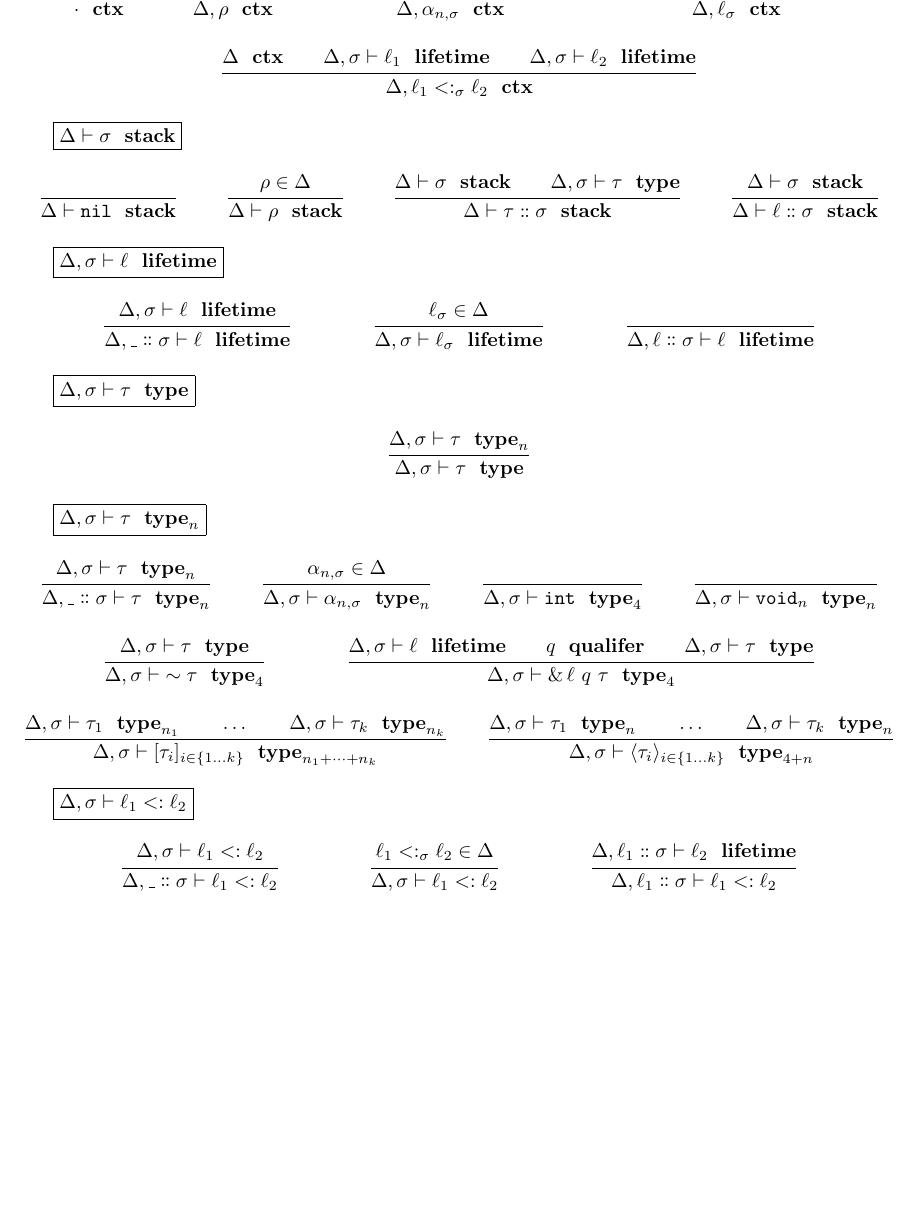
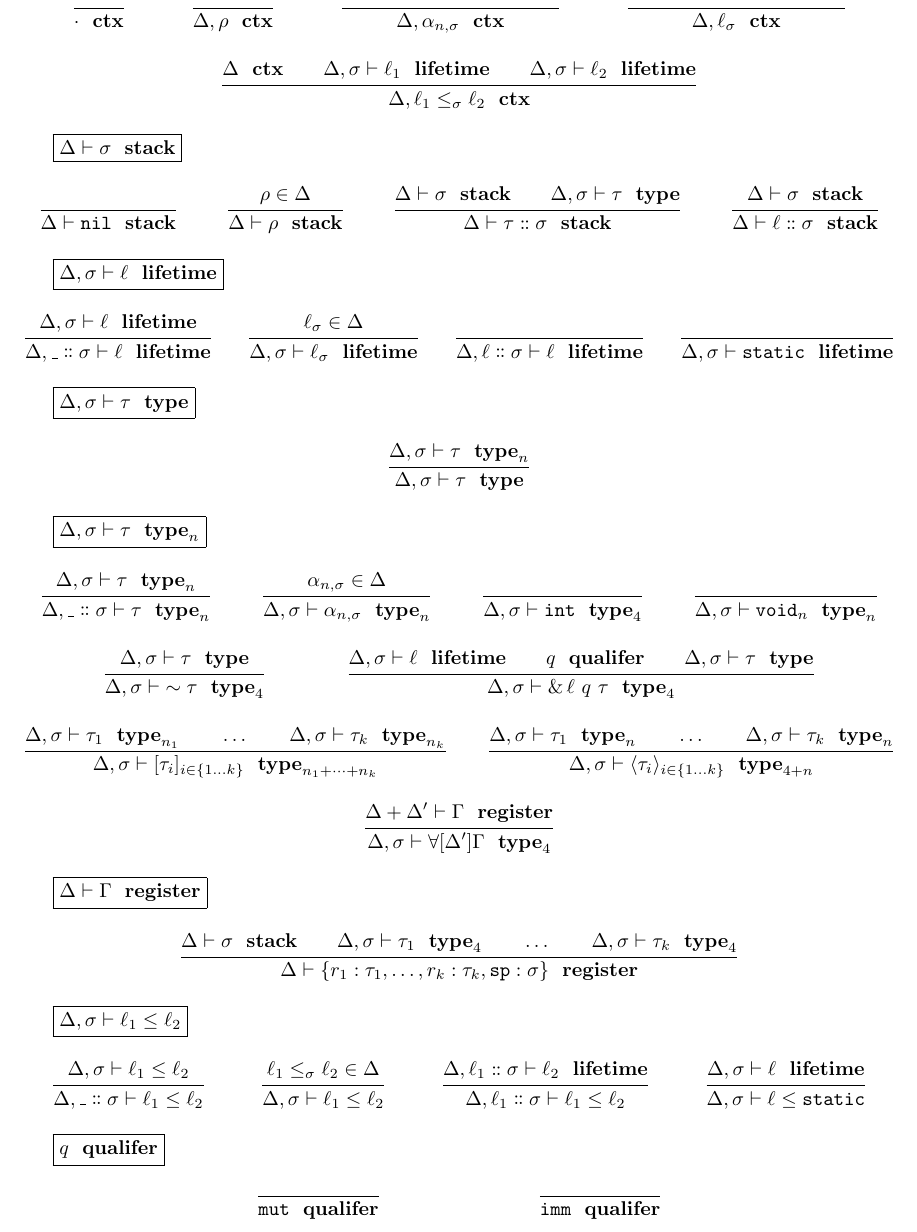
Before and after one commit to Idolf/rust-TAL, a LaTeX document (type-experiment/types.tex): part of the page, cut so that both start at the same text, the shorter picture padded with empty space. Compiled offline with pdfLaTeX.

Commit message:
Now with continuations

```diff
--- a/type-experiment/types.tex
+++ b/type-experiment/types.tex
@@ -10,16 +10,20 @@
 \newcommand \isctx[1] {{#1}\ \ \mathbf{ctx}}
 \newcommand \isstack[2] {{#1} \vdash {#2}\ \ \mathbf{stack}}
 \newcommand \islifetime[3] {{#1}, {#2} \vdash {#3}\ \ \mathbf{lifetime}}
-\newcommand \issub[4]{{#1}, {#2} \vdash {#3} <: {#4}}
+\newcommand \issub[4]{{#1}, {#2} \vdash {#3} \leq {#4}}
 \newcommand \istype[3] {{#1}, {#2} \vdash {#3}\ \ \mathbf{type}}
 \newcommand \istypen[4] {{#1}, {#2} \vdash {#3}\ \ \mathbf{type}_{#4}}
+\newcommand \isregister[2] {{#1} \vdash {#2}\ \ \mathbf{register}}
 \newcommand \isqualifier[1] {{#1}\ \ \mathbf{qualifer}}
 \newcommand \ownedptr[1] {\sim {#1}}
 \newcommand \refptr[3] {\&\,{#1}\ {#2}\ {#3}}
 \newcommand \nil {\mathtt{nil}}
 \newcommand \cons {\dblcolon}
+\newcommand \static {\mathtt{static}}
 \newcommand \intt {\mathtt{int}}
 \newcommand \void[1] {\mathtt{void}_{#1}}
+\newcommand \mut {\mathtt{mut}}
+\newcommand \imm {\mathtt{imm}}
 \newcommand{\xmid}{\;\mid\;}
 \newcommand{\defeq}{\;\Coloneqq\;\;}
 \begin{document}
@@ -32,7 +36,7 @@
 \infer{\isctx{\Delta}}{\isctx{\Delta, \rho}} \and
 \infer{\isctx{\Delta} \and \isstack{\Delta}{\sigma}}{\isctx{\Delta, \alpha_{n,\sigma}}} \and
 \infer{\isctx{\Delta} \and \isstack{\Delta}{\sigma}}{\isctx{\Delta, \ell_\sigma}} \and
-\infer{\isctx{\Delta} \and \islifetime{\Delta}{\sigma}{\ell_1} \and \islifetime{\Delta}{\sigma}{\ell_2}}{\isctx{\Delta, \ell_1 <:_\sigma \ell_2}}
+\infer{\isctx{\Delta} \and \islifetime{\Delta}{\sigma}{\ell_1} \and \islifetime{\Delta}{\sigma}{\ell_2}}{\isctx{\Delta, \ell_1 \leq_\sigma \ell_2}}
 \end{mathpar}
 
 \fbox{$\isstack{\Delta}{\sigma}$}
@@ -47,7 +51,8 @@
 \begin{mathpar}
 \infer{\islifetime{\Delta}{\sigma}{\ell}}{\islifetime{\Delta}{\_ \cons \sigma}{\ell}} \and
 \infer{\ell_\sigma \in \Delta}{\islifetime{\Delta}{\sigma}{\ell_\sigma}} \and
-\infer{ }{\islifetime{\Delta}{\ell \cons \sigma}{\ell}}
+\infer{ }{\islifetime{\Delta}{\ell \cons \sigma}{\ell}} \and
+\infer{ }{\islifetime{\Delta}{\sigma}{\static}}
 \end{mathpar}
 
 \fbox{$\istype{\Delta}{\sigma}{\tau}$}
@@ -78,16 +83,34 @@
        \and \dots
        \and \istypen{\Delta}{\sigma}{\tau_k}{n}}
       {\istypen{\Delta}{\sigma}{\langle\tau_i\rangle_{i \in \{1 \dots k\}}}{4 + n}} \and
+\infer{\isregister{\Delta + \Delta'}{\Gamma}}
+      {\istypen{\Delta}{\sigma}{\forall[\Delta']\Gamma}{4}}
+\end{mathpar}
+
+\fbox{$\isregister{\Delta}{\Gamma}$}
+\begin{mathpar}
+\infer{\isstack{\Delta}{\sigma}
+       \and \istypen{\Delta}{\sigma}{\tau_1}{4}
+       \and \dots
+       \and \istypen{\Delta}{\sigma}{\tau_k}{4}}
+      {\isregister{\Delta}{\{r_1:\tau_1, \dots, r_k:\tau_k, \mathtt{sp}:\sigma\}}}
 \end{mathpar}
 
 \fbox{$\issub{\Delta}{\sigma}{\ell_1}{\ell_2}$}
 \begin{mathpar}
 \infer{\issub{\Delta}{\sigma}{\ell_1}{\ell_2}}
       {\issub{\Delta}{\_ \cons \sigma}{\ell_1}{\ell_2}} \and
-\infer{\ell_1 <:_\sigma \ell_2 \in \Delta}
+\infer{\ell_1 \leq_\sigma \ell_2 \in \Delta}
       {\issub{\Delta}{\sigma}{\ell_1}{\ell_2}} \and
 \infer{ \islifetime{\Delta}{\ell_1 \cons \sigma}{\ell_2}}
       {\issub{\Delta}{\ell_1 \cons \sigma}{\ell_1}{\ell_2}} \and
+\infer{ \islifetime{\Delta}{\sigma}{\ell}}
+      {\issub{\Delta}{\sigma}{\ell}{\static}} \and
 \end{mathpar}
 
+\fbox{$\isqualifier{q}$}
+\begin{mathpar}
+\infer{ }{\isqualifier{\mut}} \and
+\infer{ }{\isqualifier{\imm}}
+\end{mathpar}
 \end{document}
```
Also changed, not shown: type-experiment/types.pdf.
